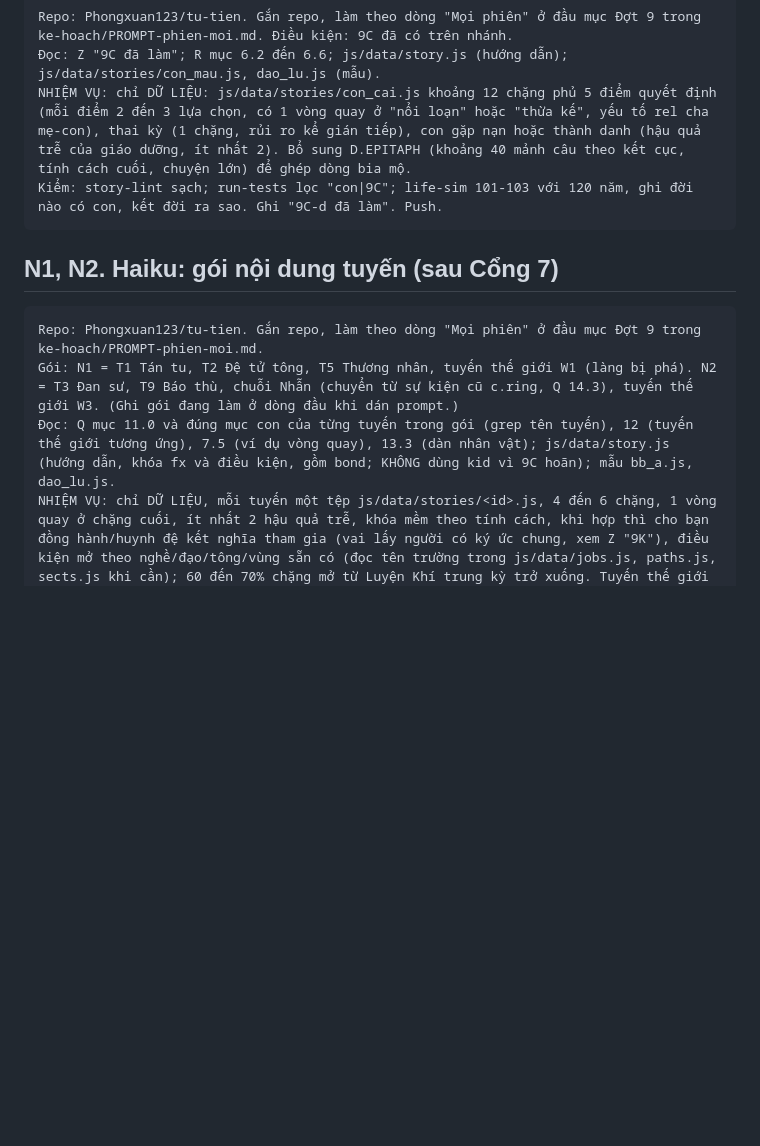
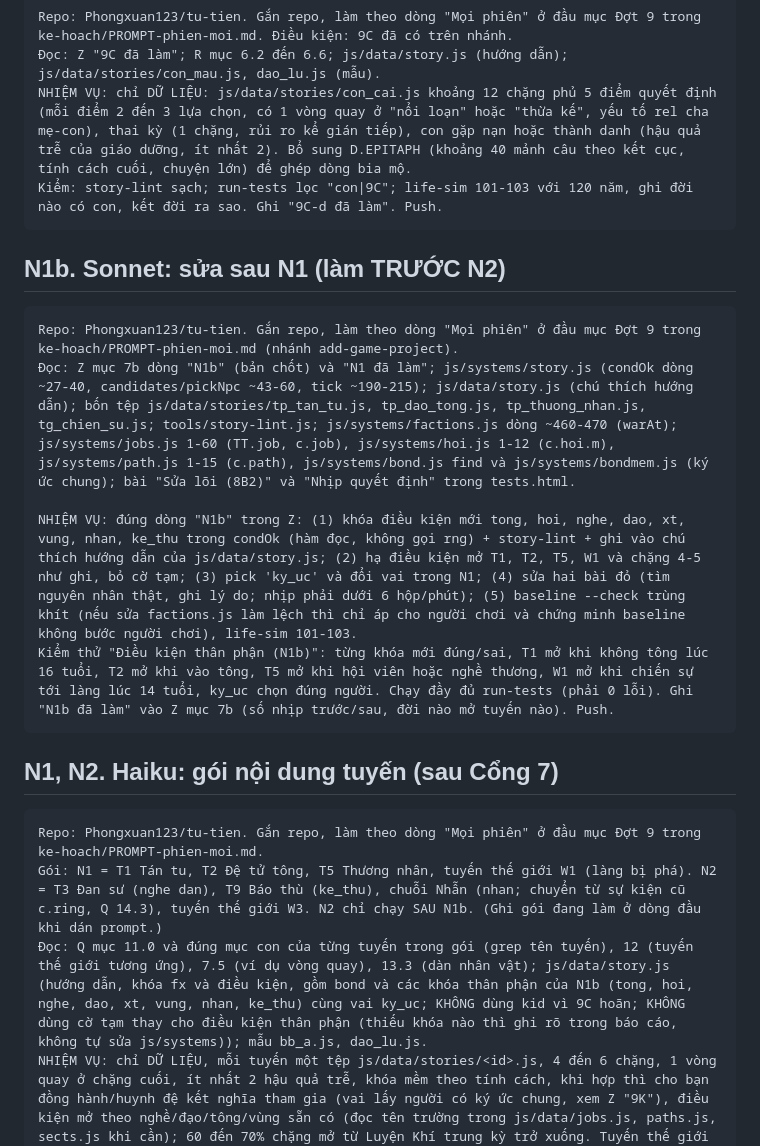
Before and after one commit to Phongxuan123/tu-tien, a Markdown page: ke-hoach/PROMPT-phien-moi.md, the part around the change. Rendered like a GitHub page; blank space fills up the shorter version.

Commit message:
Thêm chặng N1b (điều kiện thân phận, hạ điều kiện mở T1 T2 T5 W1, vai ký ức chung, sửa 2 bài đỏ) và cập nhật prompt N2
Co-Authored-By: Claude Opus 5.5 <noreply@anthropic.com>
Claude-Session: https://claude.ai/code/session_014RxcAdS9YfeVDD7dgyjAxE

````diff
--- a/ke-hoach/PROMPT-phien-moi.md
+++ b/ke-hoach/PROMPT-phien-moi.md
@@ -362,12 +362,22 @@ NHIỆM VỤ: chỉ DỮ LIỆU: js/data/stories/con_cai.js khoảng 12 chặng
 Kiểm: story-lint sạch; run-tests lọc "con|9C"; life-sim 101-103 với 120 năm, ghi đời nào có con, kết đời ra sao. Ghi "9C-d đã làm". Push.
 ```
 
+## N1b. Sonnet: sửa sau N1 (làm TRƯỚC N2)
+
+```
+Repo: Phongxuan123/tu-tien. Gắn repo, làm theo dòng "Mọi phiên" ở đầu mục Đợt 9 trong ke-hoach/PROMPT-phien-moi.md (nhánh add-game-project).
+Đọc: Z mục 7b dòng "N1b" (bản chốt) và "N1 đã làm"; js/systems/story.js (condOk dòng ~27-40, candidates/pickNpc ~43-60, tick ~190-215); js/data/story.js (chú thích hướng dẫn); bốn tệp js/data/stories/tp_tan_tu.js, tp_dao_tong.js, tp_thuong_nhan.js, tg_chien_su.js; tools/story-lint.js; js/systems/factions.js dòng ~460-470 (warAt); js/systems/jobs.js 1-60 (TT.job, c.job), js/systems/hoi.js 1-12 (c.hoi.m), js/systems/path.js 1-15 (c.path), js/systems/bond.js find và js/systems/bondmem.js (ký ức chung); bài "Sửa lõi (8B2)" và "Nhịp quyết định" trong tests.html.
+
+NHIỆM VỤ: đúng dòng "N1b" trong Z: (1) khóa điều kiện mới tong, hoi, nghe, dao, xt, vung, nhan, ke_thu trong condOk (hàm đọc, không gọi rng) + story-lint + ghi vào chú thích hướng dẫn của js/data/story.js; (2) hạ điều kiện mở T1, T2, T5, W1 và chặng 4-5 như ghi, bỏ cờ tạm; (3) pick 'ky_uc' và đổi vai trong N1; (4) sửa hai bài đỏ (tìm nguyên nhân thật, ghi lý do; nhịp phải dưới 6 hộp/phút); (5) baseline --check trùng khít (nếu sửa factions.js làm lệch thì chỉ áp cho người chơi và chứng minh baseline không bước người chơi), life-sim 101-103.
+Kiểm thử "Điều kiện thân phận (N1b)": từng khóa mới đúng/sai, T1 mở khi không tông lúc 16 tuổi, T2 mở khi vào tông, T5 mở khi hội viên hoặc nghề thương, W1 mở khi chiến sự tới làng lúc 14 tuổi, ky_uc chọn đúng người. Chạy đầy đủ run-tests (phải 0 lỗi). Ghi "N1b đã làm" vào Z mục 7b (số nhịp trước/sau, đời nào mở tuyến nào). Push.
+```
+
 ## N1, N2. Haiku: gói nội dung tuyến (sau Cổng 7)
 
 ```
 Repo: Phongxuan123/tu-tien. Gắn repo, làm theo dòng "Mọi phiên" ở đầu mục Đợt 9 trong ke-hoach/PROMPT-phien-moi.md.
-Gói: N1 = T1 Tán tu, T2 Đệ tử tông, T5 Thương nhân, tuyến thế giới W1 (làng bị phá). N2 = T3 Đan sư, T9 Báo thù, chuỗi Nhẫn (chuyển từ sự kiện cũ c.ring, Q 14.3), tuyến thế giới W3. (Ghi gói đang làm ở dòng đầu khi dán prompt.)
-Đọc: Q mục 11.0 và đúng mục con của từng tuyến trong gói (grep tên tuyến), 12 (tuyến thế giới tương ứng), 7.5 (ví dụ vòng quay), 13.3 (dàn nhân vật); js/data/story.js (hướng dẫn, khóa fx và điều kiện, gồm bond; KHÔNG dùng kid vì 9C hoãn); mẫu bb_a.js, dao_lu.js.
+Gói: N1 = T1 Tán tu, T2 Đệ tử tông, T5 Thương nhân, tuyến thế giới W1 (làng bị phá). N2 = T3 Đan sư (nghe dan), T9 Báo thù (ke_thu), chuỗi Nhẫn (nhan; chuyển từ sự kiện cũ c.ring, Q 14.3), tuyến thế giới W3. N2 chỉ chạy SAU N1b. (Ghi gói đang làm ở dòng đầu khi dán prompt.)
+Đọc: Q mục 11.0 và đúng mục con của từng tuyến trong gói (grep tên tuyến), 12 (tuyến thế giới tương ứng), 7.5 (ví dụ vòng quay), 13.3 (dàn nhân vật); js/data/story.js (hướng dẫn, khóa fx và điều kiện, gồm bond và các khóa thân phận của N1b (tong, hoi, nghe, dao, xt, vung, nhan, ke_thu) cùng vai ky_uc; KHÔNG dùng kid vì 9C hoãn; KHÔNG dùng cờ tạm thay cho điều kiện thân phận (thiếu khóa nào thì ghi rõ trong báo cáo, không tự sửa js/systems)); mẫu bb_a.js, dao_lu.js.
 NHIỆM VỤ: chỉ DỮ LIỆU, mỗi tuyến một tệp js/data/stories/<id>.js, 4 đến 6 chặng, 1 vòng quay ở chặng cuối, ít nhất 2 hậu quả trễ, khóa mềm theo tính cách, khi hợp thì cho bạn đồng hành/huynh đệ kết nghĩa tham gia (vai lấy người có ký ức chung, xem Z "9K"), điều kiện mở theo nghề/đạo/tông/vùng sẵn có (đọc tên trường trong js/data/jobs.js, paths.js, sects.js khi cần); 60 đến 70% chặng mở từ Luyện Khí trung kỳ trở xuống. Tuyến thế giới mở khi biến cố thế giới tương ứng xảy ra (đọc tên sự kiện/cú sốc trong js/data/eco.js hoặc natevents.js; nếu chưa có móc phù hợp thì mở theo điều kiện vùng + xác suất thấp và ghi chú để phiên hoàn thiện nối).
 Kiểm: story-lint sạch; run-tests lọc "Truyện"; life-sim 101-103 (đếm số hộp truyện mỗi đời, mục tiêu tăng rõ so với trước gói; nhịp dưới 6 hộp/phút). Ghi "N1 đã làm" (hoặc N2) vào Z mục 7b. Push.
 ```
````
Also changed, not shown: ke-hoach/Z-lo-trinh-trien-khai.md (+2 -0 lines).
